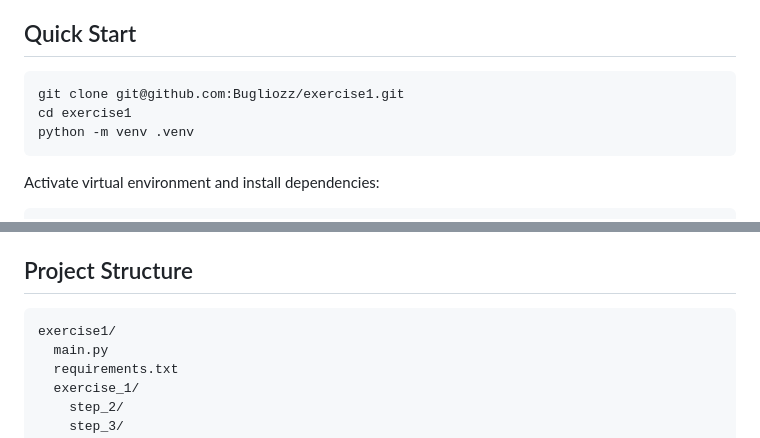
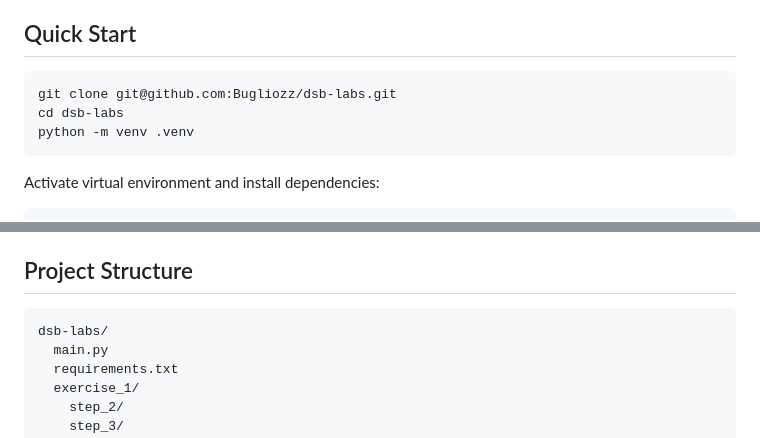
Before and after one commit to Bugliozz/dsb-labs, a Markdown page: README.md, 2 parts joined by grey strips. Drawn GitHub-style.

Commit message:
Aggiorna README con nuovo nome repo dsb-labs

````diff
--- a/README.md
+++ b/README.md
@@ -22,8 +22,8 @@ The project combines data visualization, exploratory analysis, and Docker-based
 ## Quick Start
 
 ```bash
-git clone git@github.com:Bugliozz/exercise1.git
-cd exercise1
+git clone git@github.com:Bugliozz/dsb-labs.git
+cd dsb-labs
 python -m venv .venv
 ```
 
@@ -88,7 +88,7 @@ docker compose -f exercise_2/step_1/compose.yaml up -d
 ## Project Structure
 
 ```text
-exercise1/
+dsb-labs/
   main.py
   requirements.txt
   exercise_1/
````
